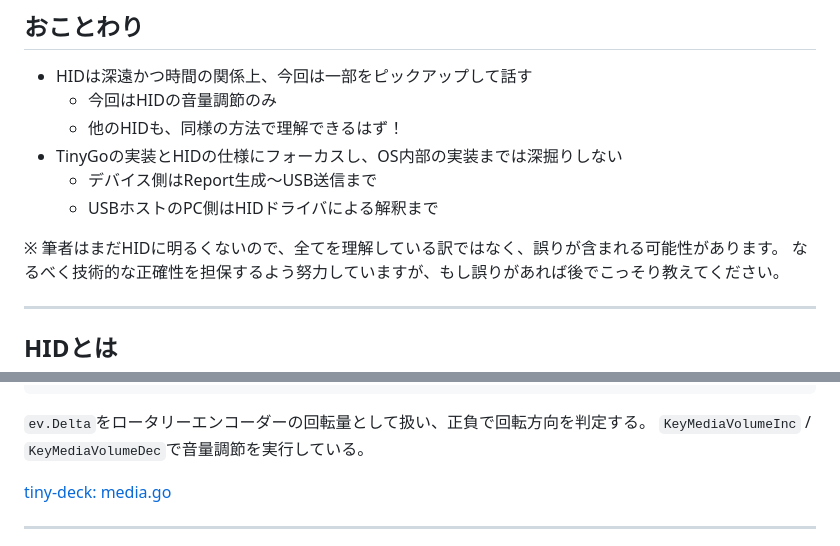
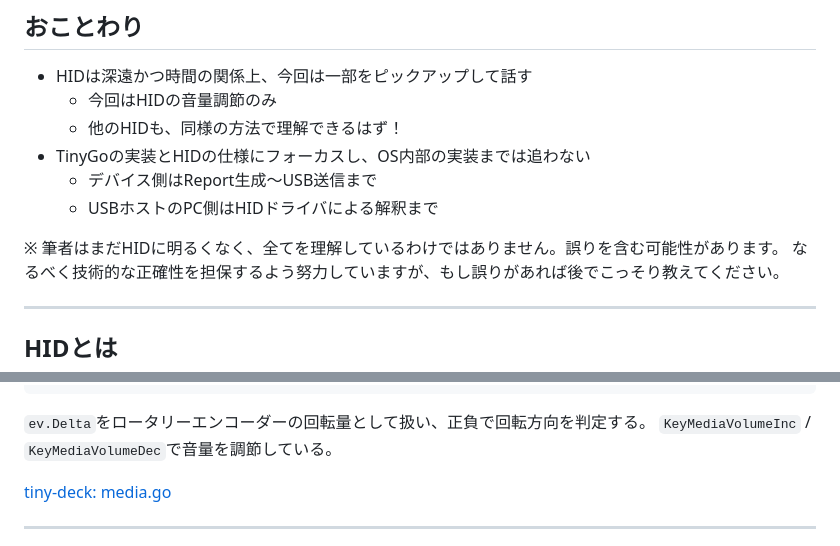
Before and after one commit to rin2yh/slides, a Markdown page: slides/understanding-hid-through-tinygo.md, 2 parts joined by grey strips. GitHub-like rendering.

Commit message:
fix: textlintの指摘に沿って言い回しを修正

````diff
--- a/slides/understanding-hid-through-tinygo.md
+++ b/slides/understanding-hid-through-tinygo.md
@@ -64,11 +64,11 @@ SECTION 01
 - HIDは深遠かつ時間の関係上、今回は一部をピックアップして話す
     - 今回はHIDの音量調節のみ
     - 他のHIDも、同様の方法で理解できるはず！
-- TinyGoの実装とHIDの仕様にフォーカスし、OS内部の実装までは深掘りしない
+- TinyGoの実装とHIDの仕様にフォーカスし、OS内部の実装までは追わない
     - デバイス側はReport生成〜USB送信まで
     - USBホストのPC側はHIDドライバによる解釈まで
 
-※ 筆者はまだHIDに明るくないので、全てを理解している訳ではなく、誤りが含まれる可能性があります。
+※ 筆者はまだHIDに明るくなく、全てを理解しているわけではありません。誤りを含む可能性があります。
 なるべく技術的な正確性を担保するよう努力していますが、もし誤りがあれば後でこっそり教えてください。
 
 ---
@@ -121,7 +121,7 @@ func DispatchVolume(ev Event) {
 }
 ```
 `ev.Delta`をロータリーエンコーダーの回転量として扱い、正負で回転方向を判定する。
-`KeyMediaVolumeInc` / `KeyMediaVolumeDec`で音量調節を実行している。
+`KeyMediaVolumeInc` / `KeyMediaVolumeDec`で音量を調節している。
 
 
 [tiny-deck: media.go](https://github.com/rin2yh/tiny-deck/blob/da05a5741dfd91e2e95381abe14ff961055a0bcd/internal/keyboard/encoder/media.go)
````
